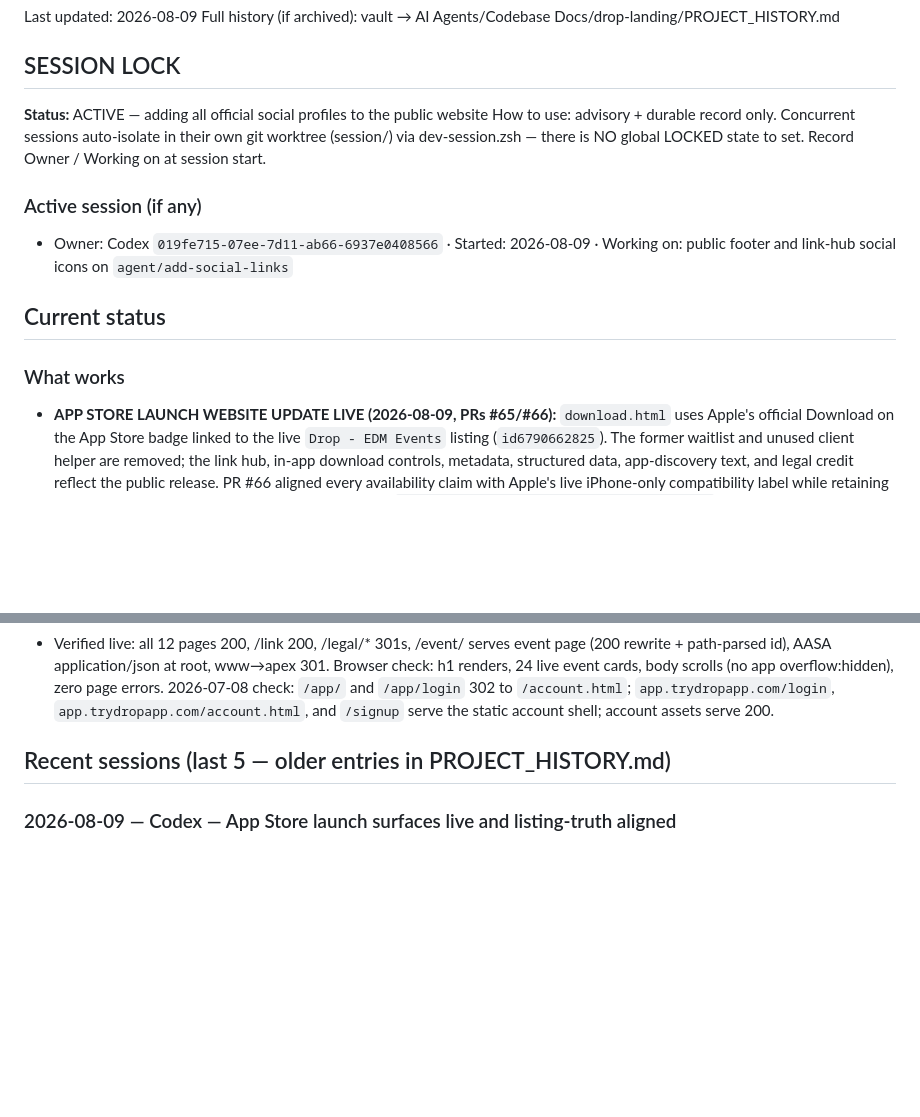
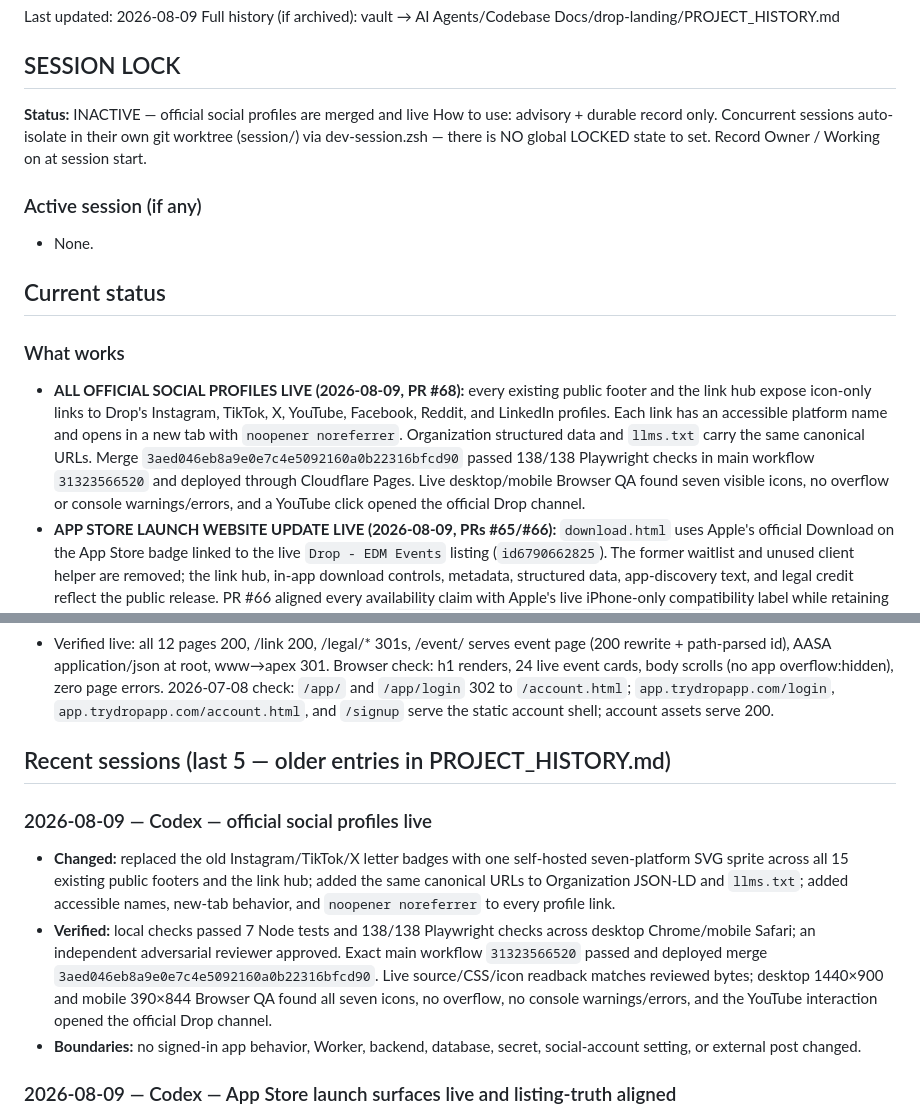
Before and after one commit to ashinde8513/drop-site, a Markdown page: PROJECT_STATE.md, 2 parts joined by grey strips. Drawn GitHub-style; blank space fills up the shorter version.

Commit message:
docs: record social links delivery

```diff
--- a/PROJECT_STATE.md
+++ b/PROJECT_STATE.md
@@ -13,13 +13,22 @@ Last updated: 2026-08-09
 Full history (if archived): vault → AI Agents/Codebase Docs/drop-landing/PROJECT_HISTORY.md
 
 ## SESSION LOCK
-**Status:** ACTIVE — adding all official social profiles to the public website
+**Status:** INACTIVE — official social profiles are merged and live
 How to use: advisory + durable record only. Concurrent sessions auto-isolate in their own git worktree (session/<id>) via dev-session.zsh — there is NO global LOCKED state to set. Record Owner / Working on at session start.
 ### Active session (if any)
-- Owner: Codex `019fe715-07ee-7d11-ab66-6937e0408566` · Started: 2026-08-09 · Working on: public footer and link-hub social icons on `agent/add-social-links`
+- None.
 
 ## Current status
 ### What works
+- **ALL OFFICIAL SOCIAL PROFILES LIVE (2026-08-09, PR #68):** every existing
+  public footer and the link hub expose icon-only links to Drop's Instagram,
+  TikTok, X, YouTube, Facebook, Reddit, and LinkedIn profiles. Each link has an
+  accessible platform name and opens in a new tab with `noopener noreferrer`.
+  Organization structured data and `llms.txt` carry the same canonical URLs.
+  Merge `3aed046eb8a9e0e7c4e5092160a0b22316bfcd90` passed 138/138 Playwright
+  checks in main workflow `31323566520` and deployed through Cloudflare Pages.
+  Live desktop/mobile Browser QA found seven visible icons, no overflow or
+  console warnings/errors, and a YouTube click opened the official Drop channel.
 - **APP STORE LAUNCH WEBSITE UPDATE LIVE (2026-08-09, PRs #65/#66):**
   `download.html` uses Apple's official Download on the App Store badge linked
   to the live `Drop - EDM Events` listing (`id6790662825`). The former waitlist
@@ -353,6 +362,22 @@ Live cross-session claims (who is working on what right now) are in the vault: `
 - Verified live: all 12 pages 200, /link 200, /legal/* 301s, /event/<uuid> serves event page (200 rewrite + path-parsed id), AASA application/json at root, www→apex 301. Browser check: h1 renders, 24 live event cards, body scrolls (no app overflow:hidden), zero page errors. 2026-07-08 check: `/app/` and `/app/login` 302 to `/account.html`; `app.trydropapp.com/login`, `app.trydropapp.com/account.html`, and `/signup` serve the static account shell; account assets serve 200.
 
 ## Recent sessions (last 5 — older entries in PROJECT_HISTORY.md)
+### 2026-08-09 — Codex — official social profiles live
+- **Changed:** replaced the old Instagram/TikTok/X letter badges with one
+  self-hosted seven-platform SVG sprite across all 15 existing public footers
+  and the link hub; added the same canonical URLs to Organization JSON-LD and
+  `llms.txt`; added accessible names, new-tab behavior, and
+  `noopener noreferrer` to every profile link.
+- **Verified:** local checks passed 7 Node tests and 138/138 Playwright checks
+  across desktop Chrome/mobile Safari; an independent adversarial reviewer
+  approved. Exact main workflow `31323566520` passed and deployed merge
+  `3aed046eb8a9e0e7c4e5092160a0b22316bfcd90`. Live source/CSS/icon readback
+  matches reviewed bytes; desktop 1440×900 and mobile 390×844 Browser QA found
+  all seven icons, no overflow, no console warnings/errors, and the YouTube
+  interaction opened the official Drop channel.
+- **Boundaries:** no signed-in app behavior, Worker, backend, database, secret,
+  social-account setting, or external post changed.
+
 ### 2026-08-09 — Codex — App Store launch surfaces live and listing-truth aligned
 - **Changed:** PR #65 replaced the download waitlist with Apple's official badge and live `id6790662825` listing across the download page, link hub, signed-in app template, metadata, and discovery text. PR #66 corrected the remaining iPhone-and-iPad claims to iPhone-only copy, matching Apple's product page without changing badge/link or iPad routing.
 - **Verified:** final local regression passed 7 entity tests and 136 Playwright checks; independent adversarial review approved the truth fix. PR #66 CI passed, merge `6ad7e46551fba41ab33aebf8c42d26eec7d360f5` deployed through main run `31320193410`, and live desktop/390px Browser QA confirmed copy, official artwork, no mobile overflow, `/link` handoff, the `/app/` template, `/llms.txt`, and the App Store product page (`Drop - EDM Events`, Free, Only for iPhone). Live badge bytes match the reviewed source SHA-256.
```
